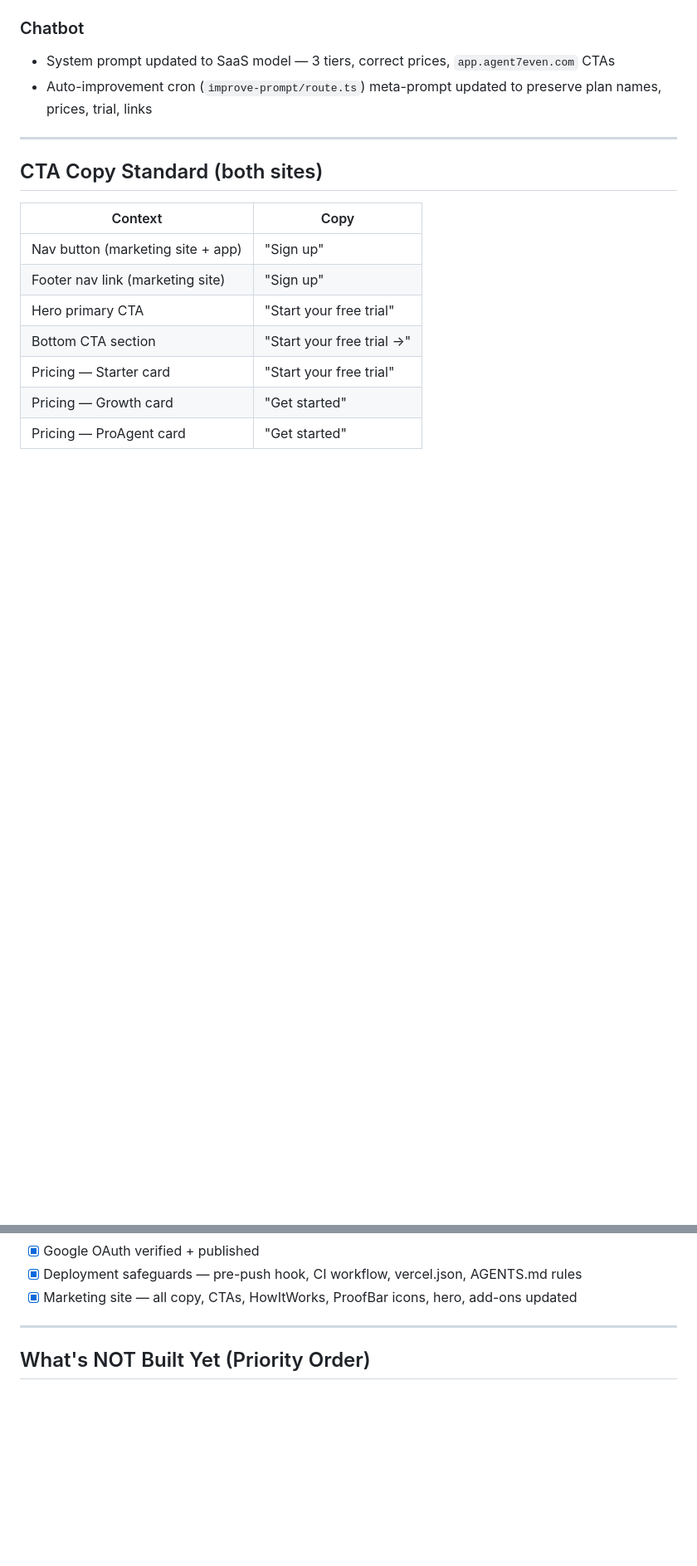
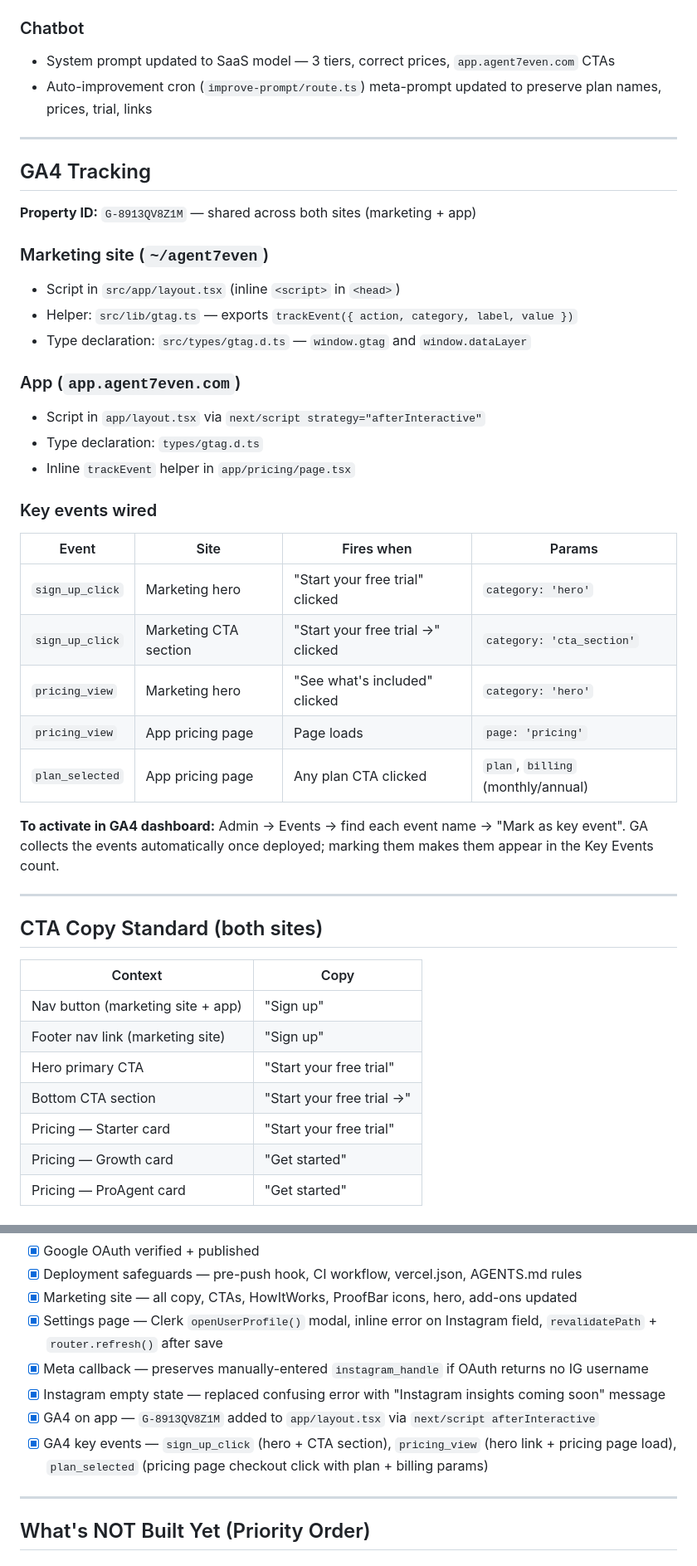
Before and after one commit to rovaneD/agent7even-app, a Markdown page: CONTEXTV4.md, 2 parts joined by grey strips. Shown at 83% size. GitHub-like rendering; blank space fills up the shorter version.

Commit message:
CONTEXTV4 — add GA4 events, settings fixes, Meta callback, Instagram empty state

```diff
--- a/CONTEXTV4.md
+++ b/CONTEXTV4.md
@@ -614,6 +626,34 @@ Next.js 16 renamed `middleware.ts` → `proxy.ts`.
 ### Chatbot
 - System prompt updated to SaaS model — 3 tiers, correct prices, `app.agent7even.com` CTAs
 - Auto-improvement cron (`improve-prompt/route.ts`) meta-prompt updated to preserve plan names, prices, trial, links
+
+---
+
+## GA4 Tracking
+
+**Property ID:** `G-8913QV8Z1M` — shared across both sites (marketing + app)
+
+### Marketing site (`~/agent7even`)
+- Script in `src/app/layout.tsx` (inline `<script>` in `<head>`)
+- Helper: `src/lib/gtag.ts` — exports `trackEvent({ action, category, label, value })`
+- Type declaration: `src/types/gtag.d.ts` — `window.gtag` and `window.dataLayer`
+
+### App (`app.agent7even.com`)
+- Script in `app/layout.tsx` via `next/script strategy="afterInteractive"`
+- Type declaration: `types/gtag.d.ts`
+- Inline `trackEvent` helper in `app/pricing/page.tsx`
+
+### Key events wired
+
+| Event | Site | Fires when | Params |
+|---|---|---|---|
+| `sign_up_click` | Marketing hero | "Start your free trial" clicked | `category: 'hero'` |
+| `sign_up_click` | Marketing CTA section | "Start your free trial →" clicked | `category: 'cta_section'` |
+| `pricing_view` | Marketing hero | "See what's included" clicked | `category: 'hero'` |
+| `pricing_view` | App pricing page | Page loads | `page: 'pricing'` |
+| `plan_selected` | App pricing page | Any plan CTA clicked | `plan`, `billing` (monthly/annual) |
+
+**To activate in GA4 dashboard:** Admin → Events → find each event name → "Mark as key event". GA collects the events automatically once deployed; marking them makes them appear in the Key Events count.
 
 ---
 
@@ -660,6 +700,11 @@ Next.js 16 renamed `middleware.ts` → `proxy.ts`.
 - [x] Google OAuth verified + published
 - [x] Deployment safeguards — pre-push hook, CI workflow, vercel.json, AGENTS.md rules
 - [x] Marketing site — all copy, CTAs, HowItWorks, ProofBar icons, hero, add-ons updated
+- [x] Settings page — Clerk `openUserProfile()` modal, inline error on Instagram field, `revalidatePath` + `router.refresh()` after save
+- [x] Meta callback — preserves manually-entered `instagram_handle` if OAuth returns no IG username
+- [x] Instagram empty state — replaced confusing error with "Instagram insights coming soon" message
+- [x] GA4 on app — `G-8913QV8Z1M` added to `app/layout.tsx` via `next/script afterInteractive`
+- [x] GA4 key events — `sign_up_click` (hero + CTA section), `pricing_view` (hero link + pricing page load), `plan_selected` (pricing page checkout click with plan + billing params)
 
 ---
 
```
Also changed, not shown: other parts of CONTEXTV4.md (+13 -1 lines).
